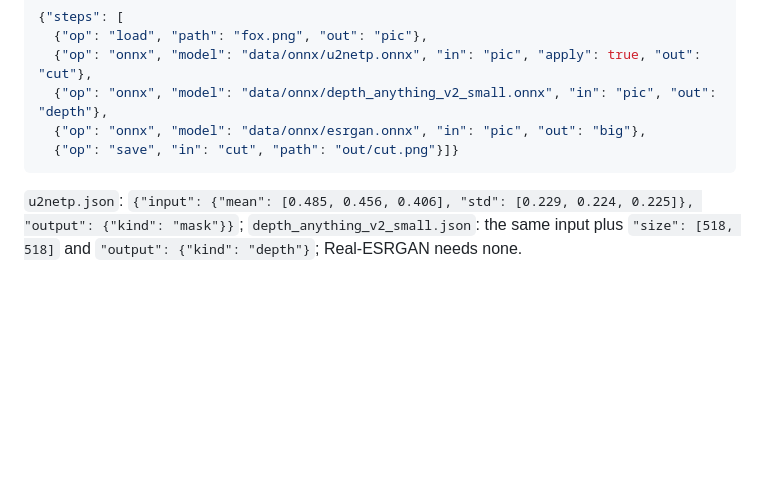
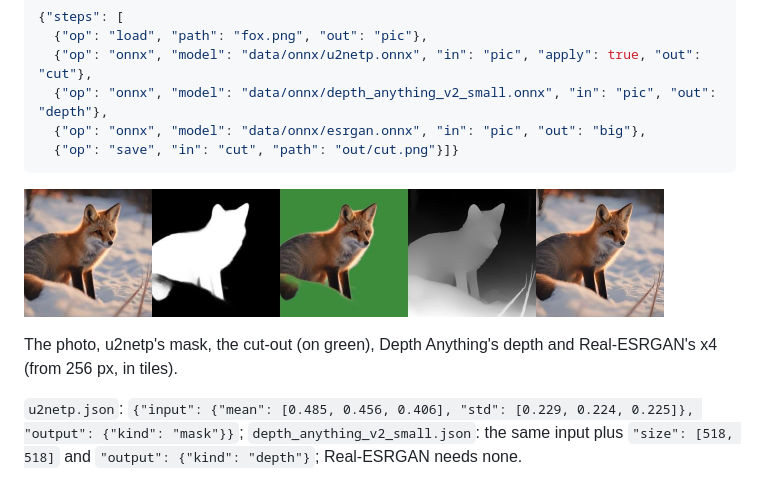
Before and after one commit to sberkan09/NeuraCraft, a Markdown page: README.md, the part around the change. GitHub-like rendering; pictures changed too: docs/images/onnx_models.jpg (added); blank space fills up the shorter version.

Commit message:
README: ONNX workflow sample picture
Co-Authored-By: Claude Opus 5.5 <noreply@anthropic.com>
Claude-Session: https://claude.ai/code/session_011u662kjofSSA8KGvDHNvC1

````diff
--- a/README.md
+++ b/README.md
@@ -603,6 +603,11 @@ Real-ESRGAN x4plus upscales, all in one workflow:
   {"op": "save", "in": "cut", "path": "out/cut.png"}]}
 ```
 
+<p><img src="docs/images/onnx_models.jpg" width="640"></p>
+
+The photo, u2netp's mask, the cut-out (on green), Depth Anything's depth and
+Real-ESRGAN's x4 (from 256 px, in tiles).
+
 `u2netp.json`: `{"input": {"mean": [0.485, 0.456, 0.406], "std": [0.229, 0.224, 0.225]}, "output": {"kind": "mask"}}`;
 `depth_anything_v2_small.json`: the same input plus `"size": [518, 518]` and
 `"output": {"kind": "depth"}`; Real-ESRGAN needs none.
````
